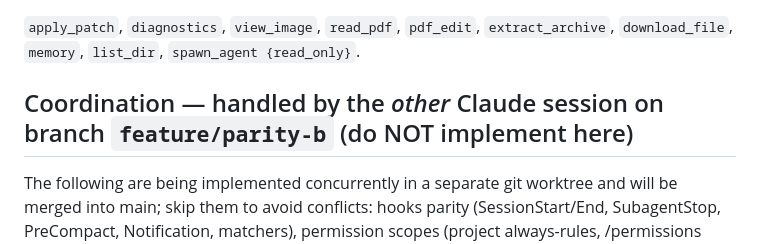
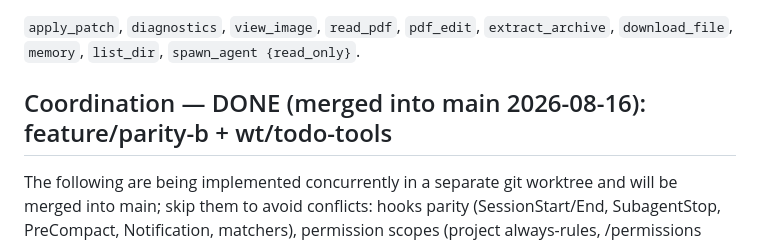
Before and after one commit to zeljan-alduk/TheHarness, a Markdown page: TODO.md, the part around the change. Rendered like a GitHub page.

```diff
--- a/TODO.md
+++ b/TODO.md
@@ -47,7 +47,7 @@ Status: ☐ open · ◐ partial · ☑ done.
 `apply_patch`, `diagnostics`, `view_image`, `read_pdf`, `pdf_edit`, `extract_archive`, `download_file`, `memory`,
 `list_dir`, `spawn_agent {read_only}`.
 
-## Coordination — handled by the *other* Claude session on branch `feature/parity-b` (do NOT implement here)
+## Coordination — DONE (merged into main 2026-08-16): feature/parity-b + wt/todo-tools
 The following are being implemented concurrently in a separate git worktree and will be merged into main;
 skip them to avoid conflicts: hooks parity (SessionStart/End, SubagentStop, PreCompact, Notification, matchers),
 permission scopes (project always-rules, /permissions add/remove, directory trust), session picker/fuzzy resume +
```
Also changed, not shown: README.md (+4 -0 lines), docs/GAPS.md (+11 -0 lines).
